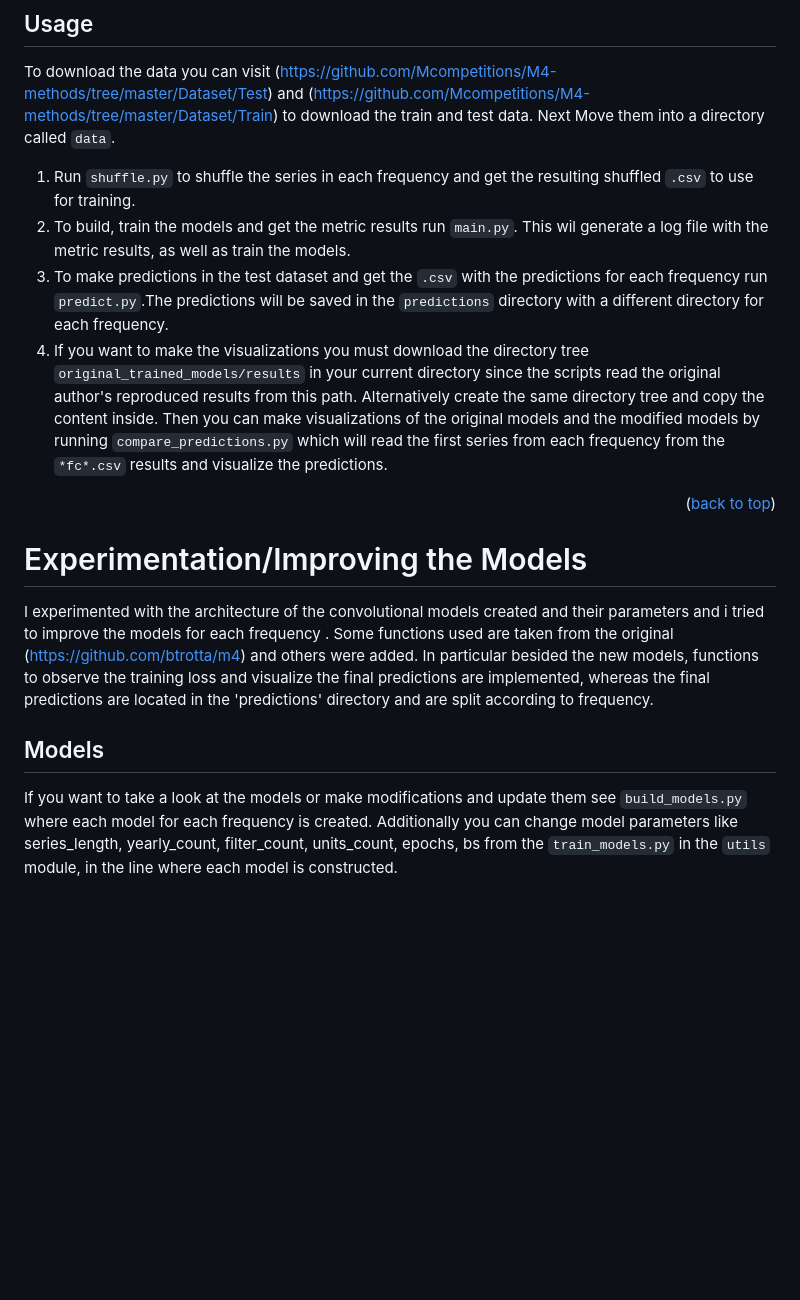
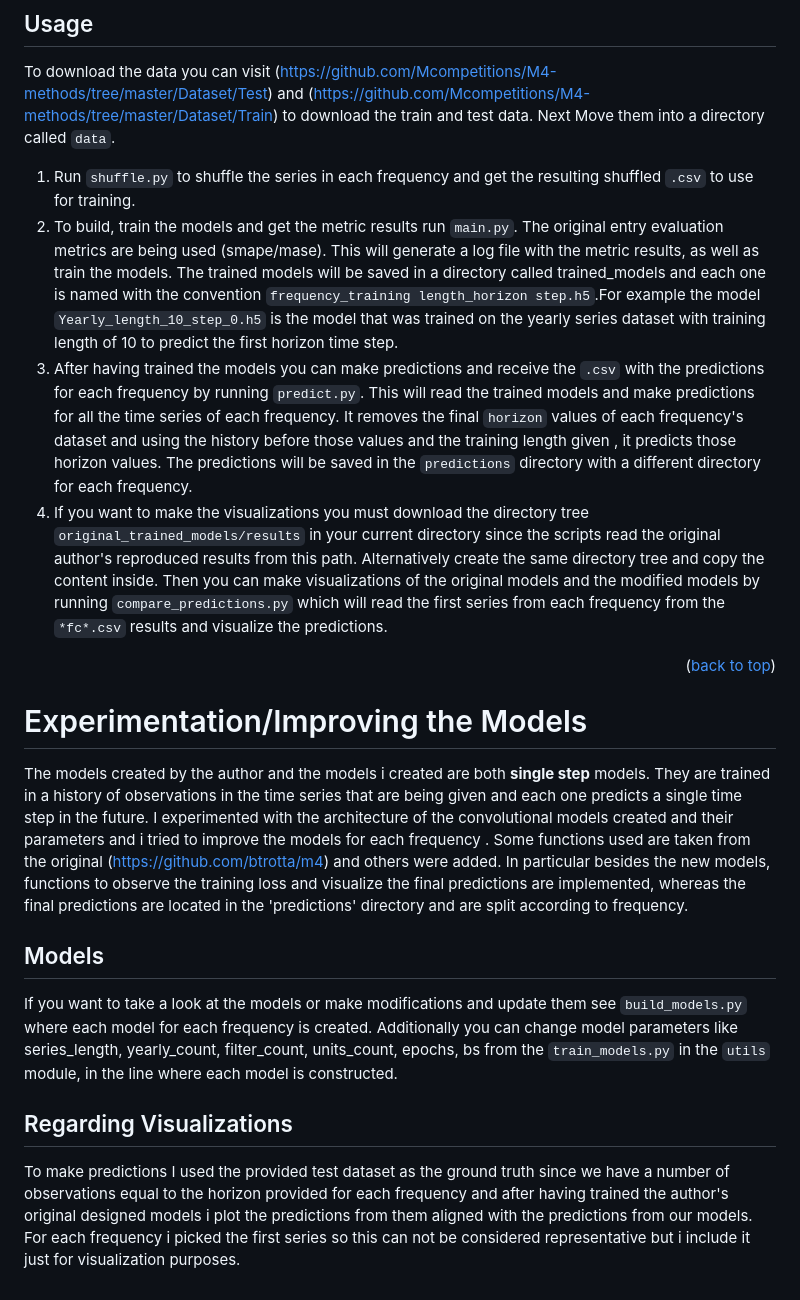
Before and after one commit to mdarm/m4-competition-approaches, a Markdown page: CNN-Forecasting/README.md, the part around one of its changes. Drawn GitHub-style; blank space fills up the shorter version.

Commit message:
- Updates on 'README'

```diff
--- a/CNN-Forecasting/README.md
+++ b/CNN-Forecasting/README.md
@@ -39,14 +40,18 @@ Regarding Tensorflow in particular the models were implemented using V1 compatib
 ## Usage
 To download the data you can visit (https://github.com/Mcompetitions/M4-methods/tree/master/Dataset/Test) and (https://github.com/Mcompetitions/M4-methods/tree/master/Dataset/Train) to download the train and test data. Next Move them into a directory called `data`.
 1. Run `shuffle.py` to shuffle the series in each frequency and get the resulting shuffled `.csv`  to use for training.
-2. To build, train the models and get the metric results run `main.py`. This wil generate a log file with the metric results, as well as train the models.
-3. To make predictions in the test dataset and get the `.csv` with the predictions for each frequency run `predict.py`.The predictions will be saved in the `predictions` directory with a different directory for each frequency.
+2. To build, train the models and get the metric results run `main.py`. The original entry evaluation metrics are being used (smape/mase). This will generate a log file with the metric results, as well as train the models. The trained models will be saved in a directory called trained_models and each one is named with the convention `frequency_training length_horizon step.h5`.For example the model `Yearly_length_10_step_0.h5` is the model that was trained on the yearly series dataset with training length of 10 to predict the first horizon time step.
+3. After having trained the models you can make predictions and receive the `.csv` with the predictions for each frequency by running `predict.py`. This will read the trained models and make predictions for all the time series of each frequency. It removes the final `horizon` values of each frequency's dataset  and using the history before those values and the training length given , it predicts those horizon values. The predictions will be saved in the `predictions` directory with a different directory for each frequency.
 4. If you want to make the visualizations you must download the directory tree `original_trained_models/results` in your current directory since the scripts read the original author's reproduced results from this path. Alternatively create the same directory tree and copy the content inside. Then you can make visualizations of the original models and the modified models by running `compare_predictions.py` which will read the first series from each frequency from the `*fc*.csv` results and visualize the predictions.
 
 <p align="right">(<a href="#readme-top">back to top</a>)</p>
 
 # Experimentation/Improving the Models
-I experimented with the architecture of the convolutional models created and their parameters and i tried to improve the models for each frequency . Some functions used are taken from the original (https://github.com/btrotta/m4) and others were added. In particular besided the new models, functions to observe the training loss and visualize the final predictions are implemented, whereas the final predictions are located in the 'predictions' directory and are split according to frequency.
+The models created by the author and the models i created are both **single step** models. They are trained in a history of observations in the time series that are being given and each one predicts a single time step in the future.
+I experimented with the architecture of the convolutional models created and their parameters and i tried to improve the models for each frequency . Some functions used are taken from the original (https://github.com/btrotta/m4) and others were added. In particular besides the new models, functions to observe the training loss and visualize the final predictions are implemented, whereas the final predictions are located in the 'predictions' directory and are split according to frequency.
 
 ## Models
 If you want to take a look at the models or make modifications and update them see `build_models.py` where each model for each frequency is created. Additionally you can change model parameters like series_length, yearly_count, filter_count, units_count, epochs, bs from the `train_models.py` in the `utils` module, in the line where each model is constructed.
+
+## Regarding Visualizations
+To make predictions I used the provided test dataset as the ground truth since we have a number of observations equal to the horizon provided for each frequency and after having trained the author's original designed models i plot the predictions from them aligned with the predictions from our models. For each frequency i picked the first series so this can not be considered representative but i include it just for visualization purposes.
```
Also changed, not shown: other parts of CNN-Forecasting/README.md (+1 -0 lines).
